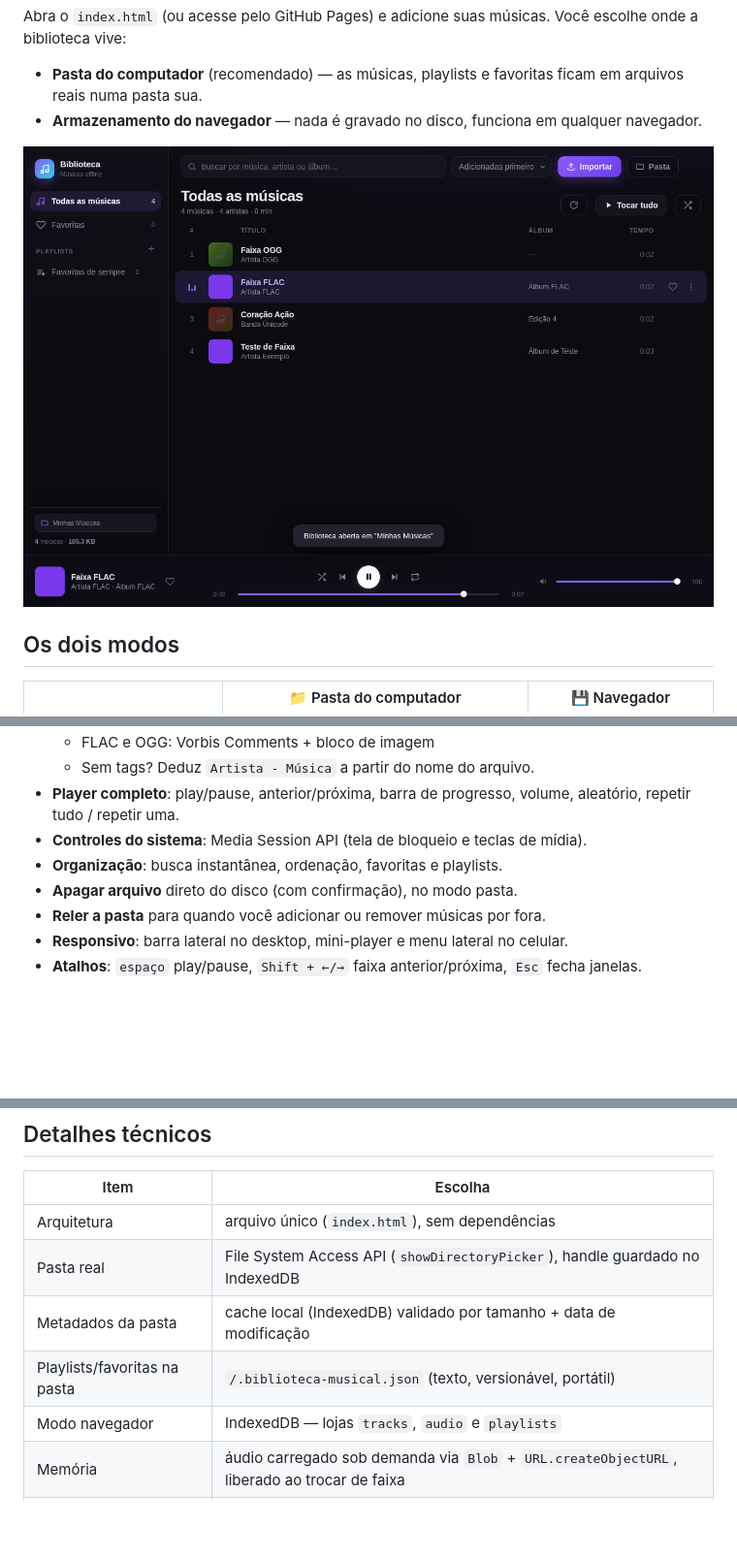
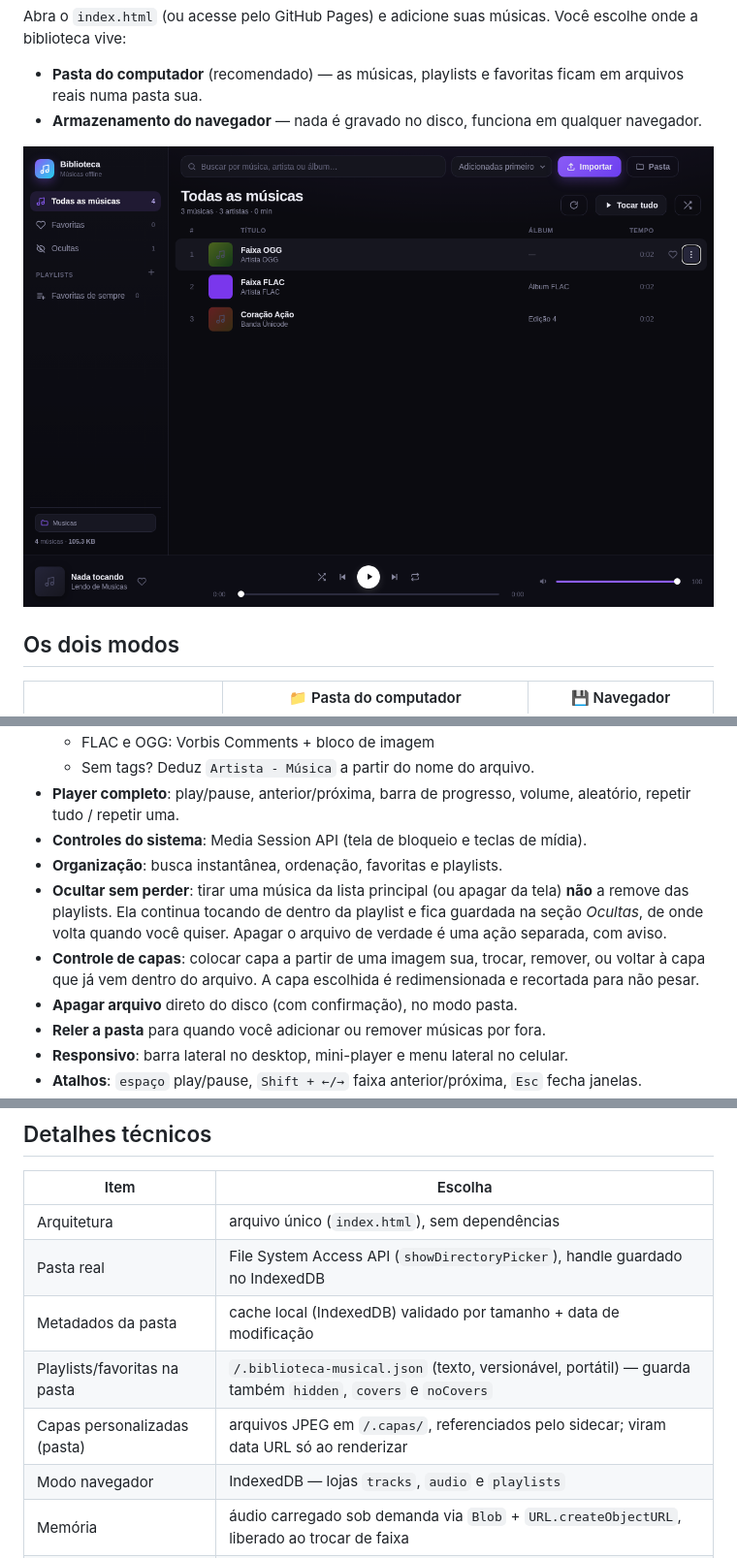
Before and after one commit to lcr20023/biblioteca-musical, a Markdown page: README.md, 3 parts joined by grey strips. Shown at 97% size. Rendered like a GitHub page; pictures changed too: preview.png; blank space fills up the shorter version.

```diff
--- a/README.md
+++ b/README.md
@@ -32,6 +32,8 @@ Dá para **migrar** nos dois sentidos: ao escolher uma pasta, o app oferece copi
 - **Player completo**: play/pause, anterior/próxima, barra de progresso, volume, aleatório, repetir tudo / repetir uma.
 - **Controles do sistema**: Media Session API (tela de bloqueio e teclas de mídia).
 - **Organização**: busca instantânea, ordenação, favoritas e playlists.
+- **Ocultar sem perder**: tirar uma música da lista principal (ou apagar da tela) **não** a remove das playlists. Ela continua tocando de dentro da playlist e fica guardada na seção *Ocultas*, de onde volta quando você quiser. Apagar o arquivo de verdade é uma ação separada, com aviso.
+- **Controle de capas**: colocar capa a partir de uma imagem sua, trocar, remover, ou voltar à capa que já vem dentro do arquivo. A capa escolhida é redimensionada e recortada para não pesar.
 - **Apagar arquivo** direto do disco (com confirmação), no modo pasta.
 - **Reler a pasta** para quando você adicionar ou remover músicas por fora.
 - **Responsivo**: barra lateral no desktop, mini-player e menu lateral no celular.
@@ -65,7 +67,8 @@ A reprodução depende do suporte do navegador ao codec. A leitura de tags é fe
 | Arquitetura | arquivo único (`index.html`), sem dependências |
 | Pasta real | File System Access API (`showDirectoryPicker`), handle guardado no IndexedDB |
 | Metadados da pasta | cache local (IndexedDB) validado por tamanho + data de modificação |
-| Playlists/favoritas na pasta | `/.biblioteca-musical.json` (texto, versionável, portátil) |
+| Playlists/favoritas na pasta | `/.biblioteca-musical.json` (texto, versionável, portátil) — guarda também `hidden`, `covers` e `noCovers` |
+| Capas personalizadas (pasta) | arquivos JPEG em `/.capas/`, referenciados pelo sidecar; viram data URL só ao renderizar |
 | Modo navegador | IndexedDB — lojas `tracks`, `audio` e `playlists` |
 | Memória | áudio carregado sob demanda via `Blob` + `URL.createObjectURL`, liberado ao trocar de faixa |
 | Tags MP3 | parser próprio de ID3v2 (sincsafe, unsynchronisation, UTF-8/UTF-16/latin-1, APIC) |
```
Also changed, not shown: other parts of README.md (+1 -1 lines), 1 other file.
